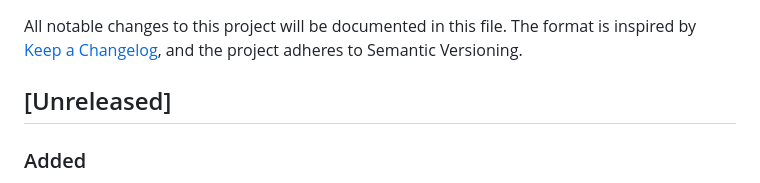
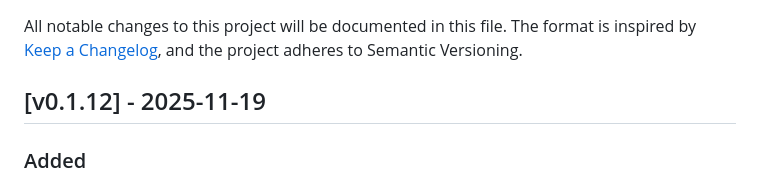
Before and after one commit to ncecere/open_model_gateway, a Markdown page: CHANGELOG.md, the part around the change. Rendered like a GitHub page.

Commit message:
docs: update changelog

```diff
--- a/CHANGELOG.md
+++ b/CHANGELOG.md
@@ -2,7 +2,7 @@
 
 All notable changes to this project will be documented in this file. The format is inspired by [Keep a Changelog](https://keepachangelog.com/en/1.1.0/), and the project adheres to Semantic Versioning.
 
-## [Unreleased]
+## [v0.1.12] - 2025-11-19
 ### Added
 - Introduced a shared SMTP-backed email sender under `backend/internal/email/` so budget alerts, admin invites, and future email flows reuse the same transport. Admin user creation now supports optional invite emails, and admins can trigger invites on demand via `/admin/users/:id/invite`.
 - Added `/user/directory/users` plus user-portal invite suggestions so tenant admins can only add existing accounts. The UI shows live suggestions when typing, enforces “existing user only,” and drops the password/email invite UX from the user portal.
```
